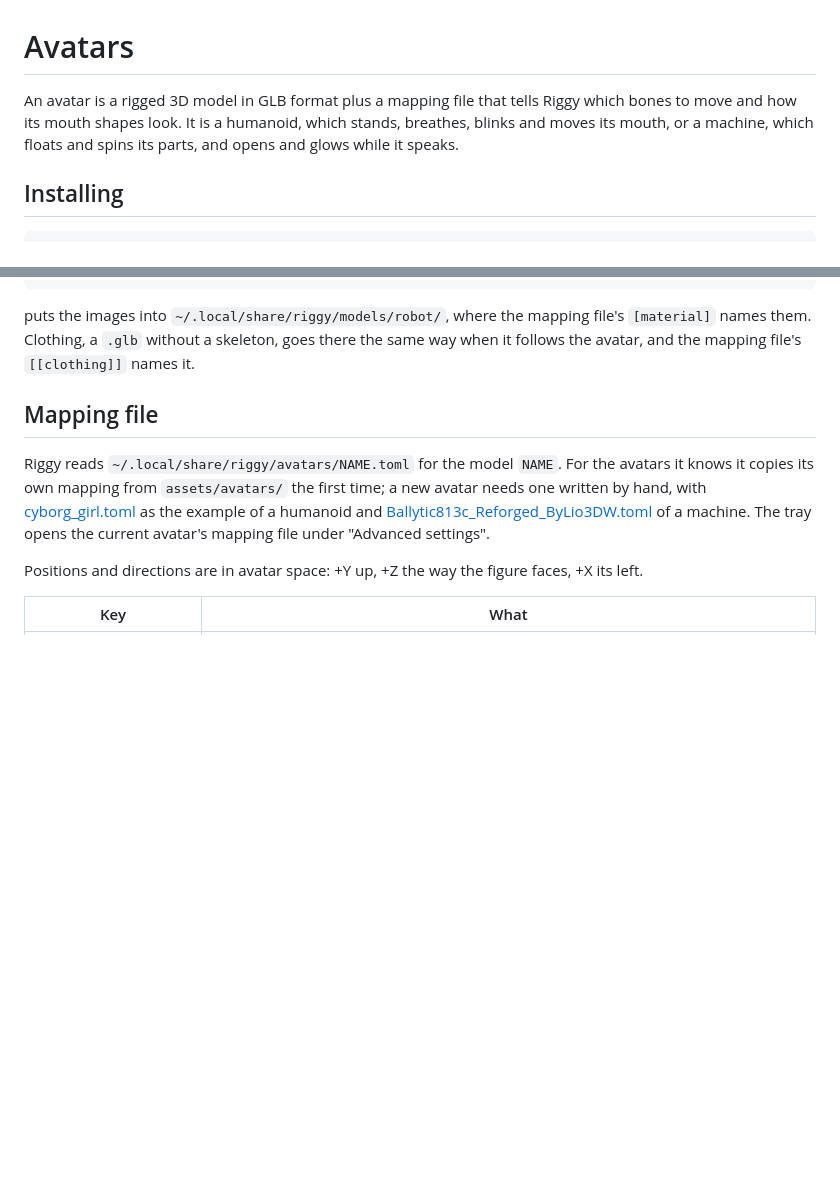
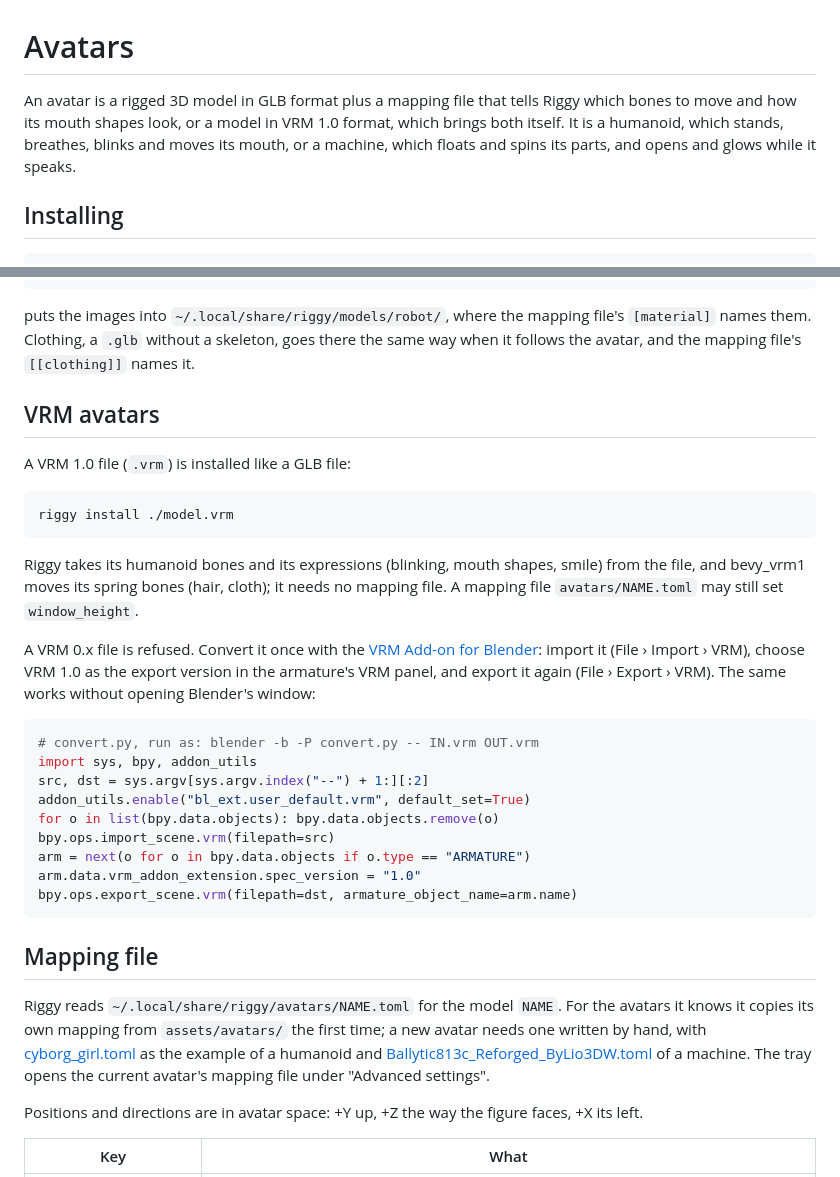
Before and after one commit to Santuzius/riggy, a Markdown page: doc/avatars.md, 2 parts joined by grey strips. Drawn GitHub-style; blank space fills up the shorter version.

````diff
--- a/doc/avatars.md
+++ b/doc/avatars.md
@@ -1,6 +1,6 @@
 # Avatars
 
-An avatar is a rigged 3D model in GLB format plus a mapping file that tells Riggy which bones to move and how its mouth shapes look. It is a humanoid, which stands, breathes, blinks and moves its mouth, or a machine, which floats and spins its parts, and opens and glows while it speaks.
+An avatar is a rigged 3D model in GLB format plus a mapping file that tells Riggy which bones to move and how its mouth shapes look, or a model in VRM 1.0 format, which brings both itself. It is a humanoid, which stands, breathes, blinks and moves its mouth, or a machine, which floats and spins its parts, and opens and glows while it speaks.
 
 ## Installing
 
@@ -17,6 +17,30 @@ riggy install ~/Downloads/robot.glb ~/Downloads/robot/ColorMap.jpg ~/Downloads/r
 ```
 
 puts the images into `~/.local/share/riggy/models/robot/`, where the mapping file's `[material]` names them. Clothing, a `.glb` without a skeleton, goes there the same way when it follows the avatar, and the mapping file's `[[clothing]]` names it.
+
+## VRM avatars
+
+A VRM 1.0 file (`.vrm`) is installed like a GLB file:
+
+```bash
+riggy install ./model.vrm
+```
+
+Riggy takes its humanoid bones and its expressions (blinking, mouth shapes, smile) from the file, and bevy_vrm1 moves its spring bones (hair, cloth); it needs no mapping file. A mapping file `avatars/NAME.toml` may still set `window_height`.
+
+A VRM 0.x file is refused. Convert it once with the [VRM Add-on for Blender](https://github.com/saturday06/VRM-Addon-for-Blender): import it (File › Import › VRM), choose VRM 1.0 as the export version in the armature's VRM panel, and export it again (File › Export › VRM). The same works without opening Blender's window:
+
+```python
+# convert.py, run as: blender -b -P convert.py -- IN.vrm OUT.vrm
+import sys, bpy, addon_utils
+src, dst = sys.argv[sys.argv.index("--") + 1:][:2]
+addon_utils.enable("bl_ext.user_default.vrm", default_set=True)
+for o in list(bpy.data.objects): bpy.data.objects.remove(o)
+bpy.ops.import_scene.vrm(filepath=src)
+arm = next(o for o in bpy.data.objects if o.type == "ARMATURE")
+arm.data.vrm_addon_extension.spec_version = "1.0"
+bpy.ops.export_scene.vrm(filepath=dst, armature_object_name=arm.name)
+```
 
 ## Mapping file
 
````
Also changed, not shown: README.md (+3 -2 lines), doc/todo.md (+0 -1 lines), doc/images/Screenshot_20261114_cyber.png (added), 15 other files.
